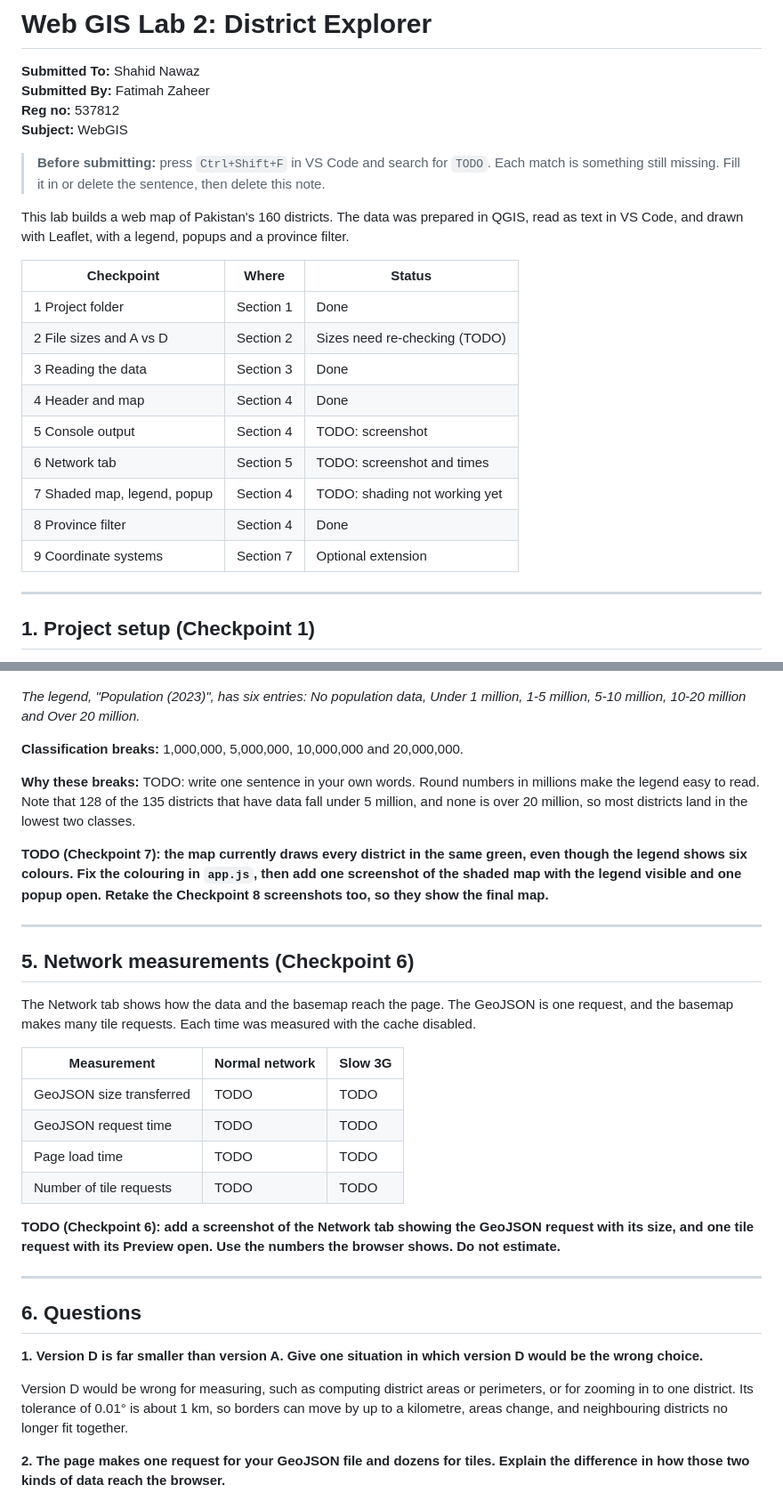
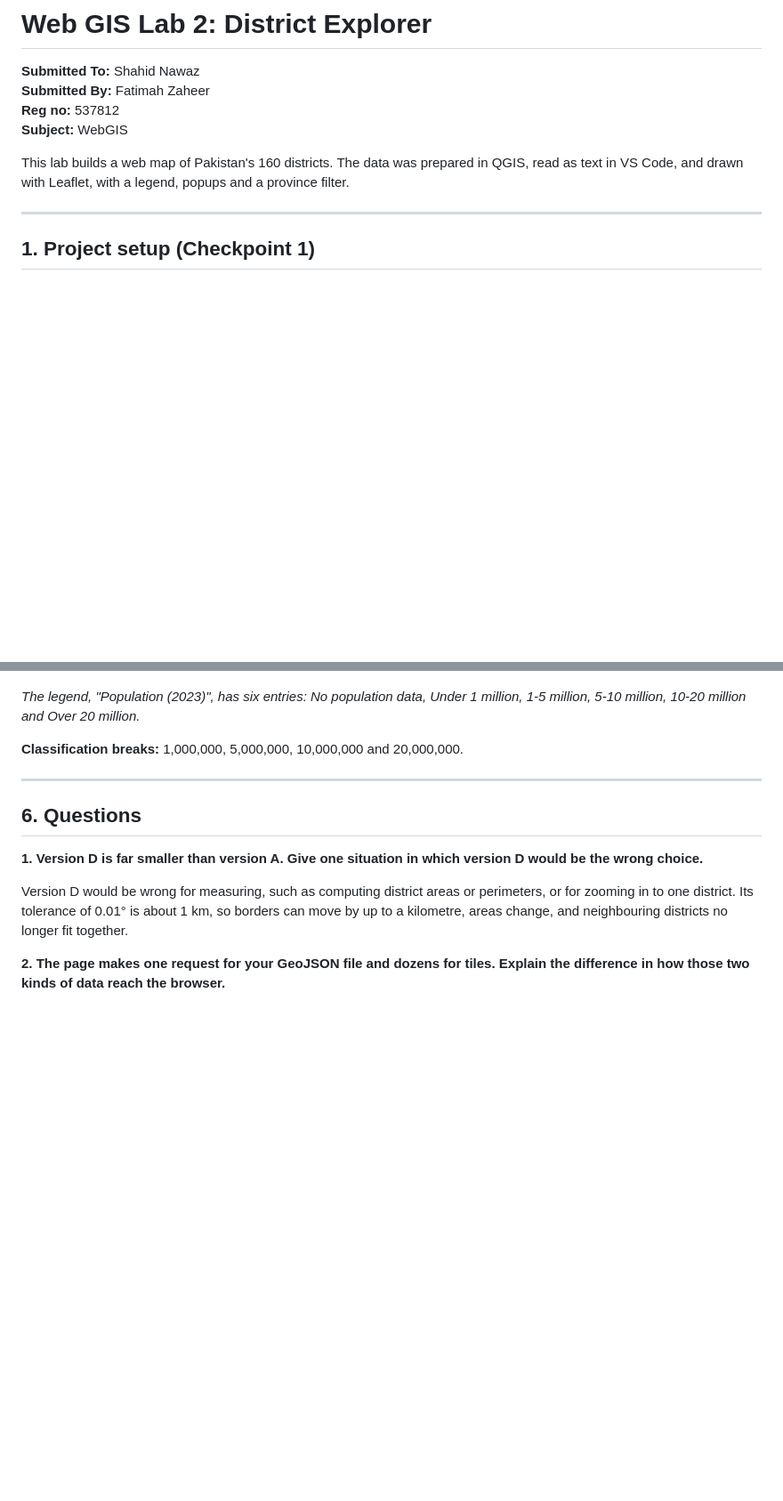
Before and after one commit to fatimazaheer602-source/webgis-2025-IGIS-537812, a Markdown page: lab2/report.md, 2 parts joined by grey strips. Shown at 89% size. Rendered like a GitHub page; blank space fills up the shorter version.

Commit message:
Lab 2: update report

```diff
--- a/lab2/report.md
+++ b/lab2/report.md
@@ -5,21 +5,7 @@
 **Reg no:** 537812
 **Subject:** WebGIS
 
-> **Before submitting:** press `Ctrl+Shift+F` in VS Code and search for `TODO`. Each match is something still missing. Fill it in or delete the sentence, then delete this note.
-
 This lab builds a web map of Pakistan's 160 districts. The data was prepared in QGIS, read as text in VS Code, and drawn with Leaflet, with a legend, popups and a province filter.
-
-| Checkpoint | Where | Status |
-|---|---|---|
-| 1 Project folder | Section 1 | Done |
-| 2 File sizes and A vs D | Section 2 | Sizes need re-checking (TODO) |
-| 3 Reading the data | Section 3 | Done |
-| 4 Header and map | Section 4 | Done |
-| 5 Console output | Section 4 | TODO: screenshot |
-| 6 Network tab | Section 5 | TODO: screenshot and times |
-| 7 Shaded map, legend, popup | Section 4 | TODO: shading not working yet |
-| 8 Province filter | Section 4 | Done |
-| 9 Coordinate systems | Section 7 | Optional extension |
 
 ---
 
@@ -149,25 +119,6 @@ The district counts are Punjab 36, Balochistan 35, Khyber Pakhtunkhwa 35, Sindh
 *The legend, "Population (2023)", has six entries: No population data, Under 1 million, 1-5 million, 5-10 million, 10-20 million and Over 20 million.*
 
 **Classification breaks:** 1,000,000, 5,000,000, 10,000,000 and 20,000,000.
-
-**Why these breaks:** TODO: write one sentence in your own words. Round numbers in millions make the legend easy to read. Note that 128 of the 135 districts that have data fall under 5 million, and none is over 20 million, so most districts land in the lowest two classes.
-
-**TODO (Checkpoint 7): the map currently draws every district in the same green, even though the legend shows six colours. Fix the colouring in `app.js`, then add one screenshot of the shaded map with the legend visible and one popup open. Retake the Checkpoint 8 screenshots too, so they show the final map.**
-
----
-
-## 5. Network measurements (Checkpoint 6)
-
-The Network tab shows how the data and the basemap reach the page. The GeoJSON is one request, and the basemap makes many tile requests. Each time was measured with the cache disabled.
-
-| Measurement | Normal network | Slow 3G |
-|---|---|---|
-| GeoJSON size transferred | TODO | TODO |
-| GeoJSON request time | TODO | TODO |
-| Page load time | TODO | TODO |
-| Number of tile requests | TODO | TODO |
-
-**TODO (Checkpoint 6): add a screenshot of the Network tab showing the GeoJSON request with its size, and one tile request with its Preview open. Use the numbers the browser shows. Do not estimate.**
 
 ---
 
```
Also changed, not shown: other parts of lab2/report.md (+3 -26 lines).
